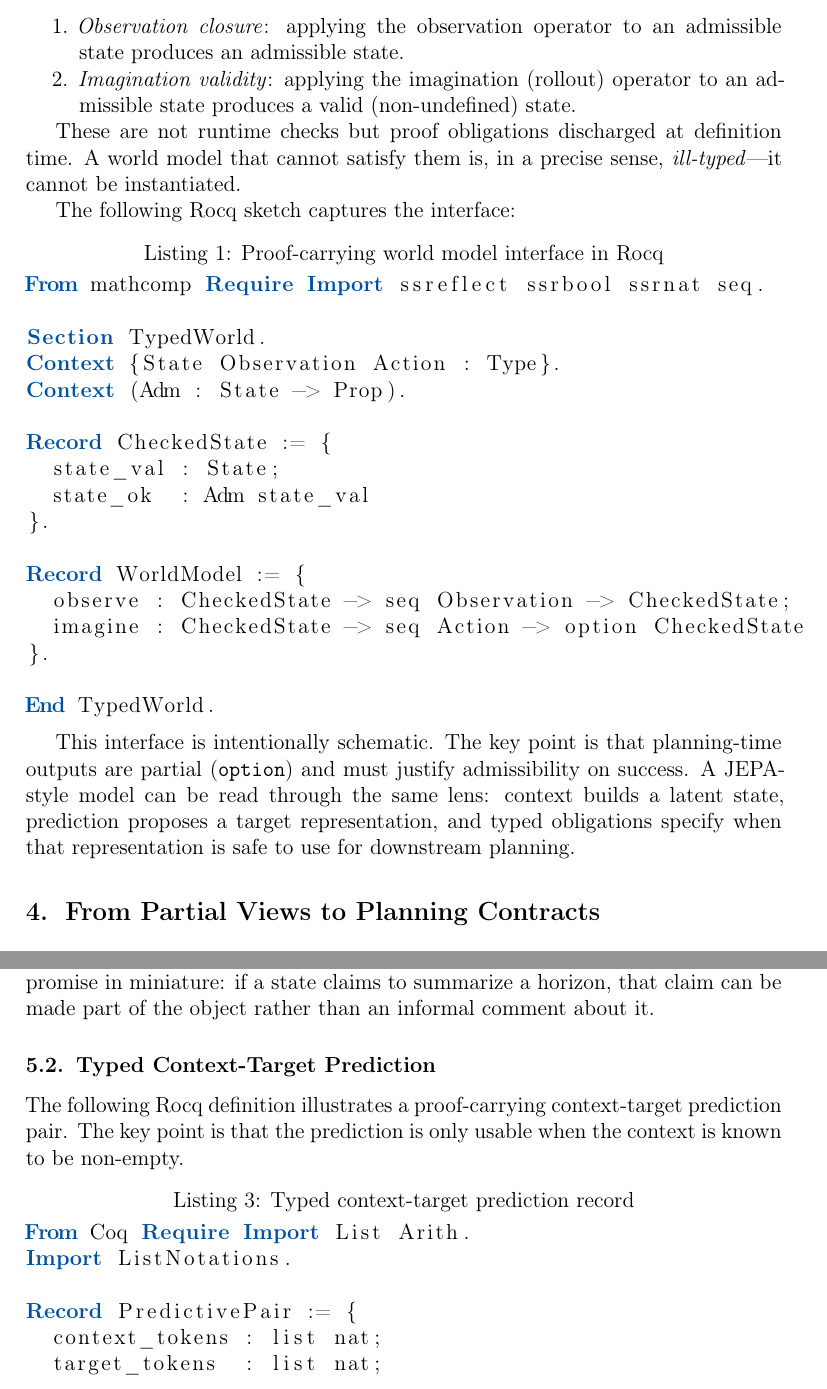
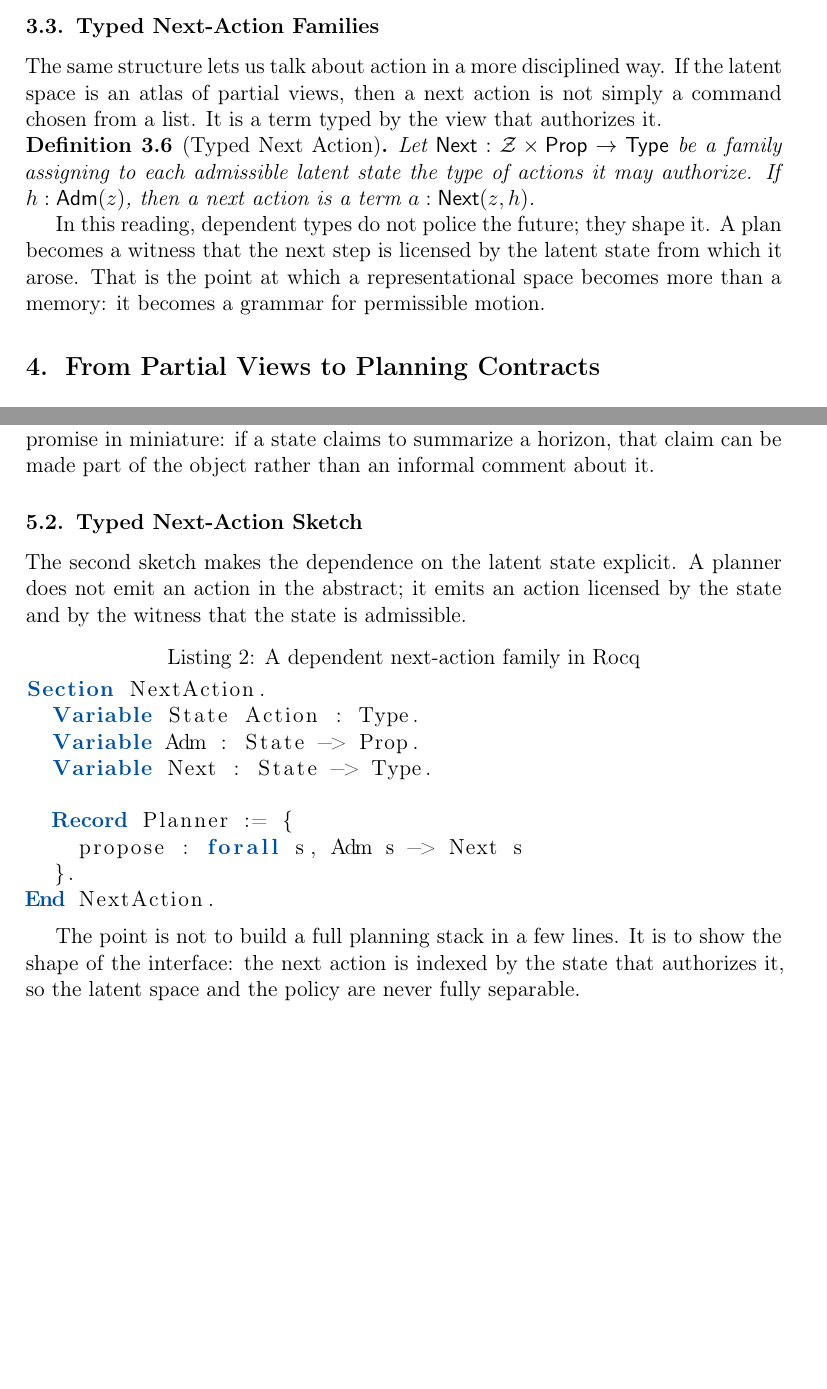
Before and after one commit to jordanrule/cv, a LaTeX paper (world_model_paper.tex): two parts of pages 6 and 8 of 14 before the commit and two parts of pages 6 and 8 of 12 after it, joined at a grey line, cut at the place of the change, the shorter picture padded with empty space. Compiled offline with pdfLaTeX.

Commit message:
Set theoretic

```diff
--- a/world_model_paper.tex
+++ b/world_model_paper.tex
@@ -335 +337,2 @@ claims supported by a lawful composition of the evidence behind them.
 
+\subsection{Typed Next-Action Families}
@@ -337,44 +339,19 @@ claims supported by a lawful composition of the evidence behind them.
 
-A world model operating over proof-carrying states must be designed so that:
-\begin{enumerate}
-  \item \emph{Observation closure}: applying the observation operator to an
-    admissible state produces an admissible state.
-  \item \emph{Imagination validity}: applying the imagination (rollout)
-    operator to an admissible state produces a valid (non-undefined) state.
-\end{enumerate}
+The same structure lets us talk about action in a more disciplined way. If the
+latent space is an atlas of partial views, then a next action is not simply a
+command chosen from a list. It is a term typed by the view that authorizes it.
 
-These are not runtime checks but proof obligations discharged at definition
-time. A world model that cannot satisfy them is, in a precise sense,
-\emph{ill-typed}—it cannot be instantiated.
+\begin{definition}[Typed Next Action]
+Let $\mathsf{Next} : \mathcal{Z} \times \mathsf{Prop} \to \mathsf{Type}$ be a
+family assigning to each admissible latent state the type of actions it may
+authorize. If $h : \mathsf{Adm}(z)$, then a next action is a term
+$a : \mathsf{Next}(z,h)$.
+\end{definition}
 
-The following Rocq sketch captures the interface:
-
-\begin{lstlisting}[caption={Proof-carrying world model interface in Rocq},
-                   label={lst:world-interface}]
-From mathcomp Require Import ssreflect ssrbool ssrnat seq.
-
-Section TypedWorld.
-Context {State Observation Action : Type}.
-Context (Adm : State -> Prop).
-
-Record CheckedState := {
-  state_val : State;
-  state_ok  : Adm state_val
-}.
-
-Record WorldModel := {
-  observe : CheckedState -> seq Observation -> CheckedState;
-  imagine : CheckedState -> seq Action -> option CheckedState
-}.
-
-End TypedWorld.
-\end{lstlisting}
-
-This interface is intentionally schematic. The key point is that planning-time
-outputs are partial (\texttt{option}) and must justify admissibility on success.
-A JEPA-style model can be read through the same lens: context builds a latent
-state, prediction proposes a target representation, and typed obligations specify
-when that representation is safe to use for downstream planning.
+In this reading, dependent types do not police the future; they shape it. A plan
+becomes a witness that the next step is licensed by the latent state from which
+it arose. That is the point at which a representational space becomes more than a
+memory: it becomes a grammar for permissible motion.
 
 %% ─────────────────────────────────────────────────────────────────────────────
 \section{From Partial Views to Planning Contracts}
@@ -498,18 +474,20 @@ attempt would produce a type error. This is the paper's basic promise in
 miniature: if a state claims to summarize a horizon, that claim can be made
 part of the object rather than an informal comment about it.
 
-\subsection{Typed Context-Target Prediction}
+\subsection{Typed Next-Action Sketch}
 
-The following Rocq definition illustrates a proof-carrying context-target
-prediction pair. The key point is that the prediction is only usable when the
-context is known to be non-empty.
+The second sketch makes the dependence on the latent state explicit. A planner
+does not emit an action in the abstract; it emits an action licensed by the
+state and by the witness that the state is admissible.
 
-\begin{lstlisting}[caption={Typed context-target prediction record},
-                   label={lst:rollout}]
-From Coq Require Import List Arith.
-Import ListNotations.
+\begin{lstlisting}[caption={A dependent next-action family in Rocq},
+                   label={lst:next-action}]
+Section NextAction.
+  Variable State Action : Type.
+  Variable Adm : State -> Prop.
+  Variable Next : State -> Type.
 
-Record PredictivePair := {
-  context_tokens : list nat;
-  target_tokens  : list nat;
-  context_nonempty : length context_tokens > 0
+  Record Planner := {
+    propose : forall s, Adm s -> Next s
+  }.
+End NextAction.
@@ -522,2 +494,5 @@ Definition safe_predict (p : PredictivePair) : option (list nat) :=
 \end{lstlisting}
 
+The point is not to build a full planning stack in a few lines. It is to show the
+shape of the interface: the next action is indexed by the state that authorizes
+it, so the latent space and the policy are never fully separable.
```
Also changed, not shown: world_model_paper.tex (128 more changed lines).
